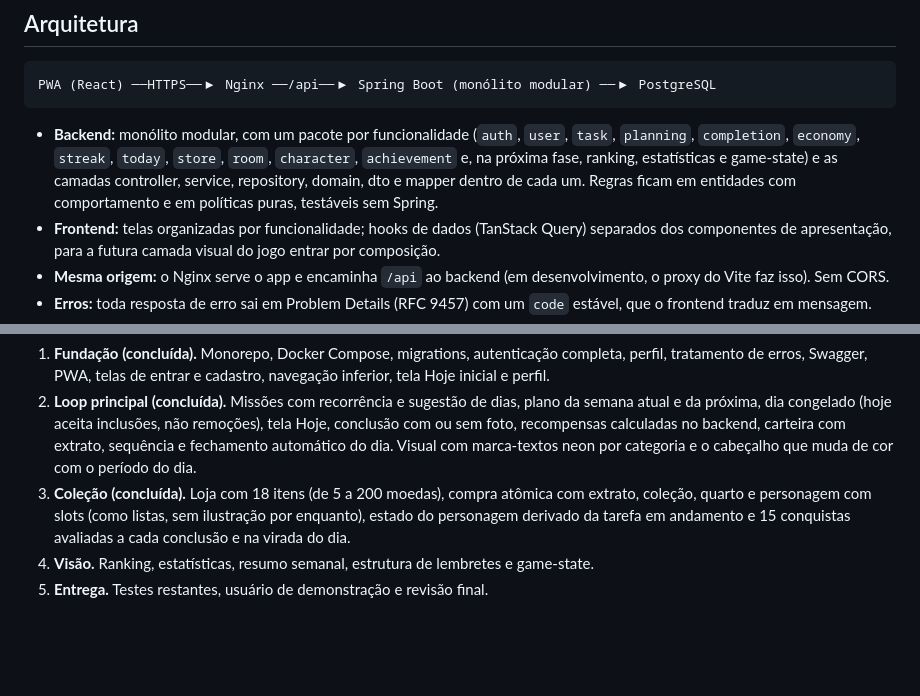
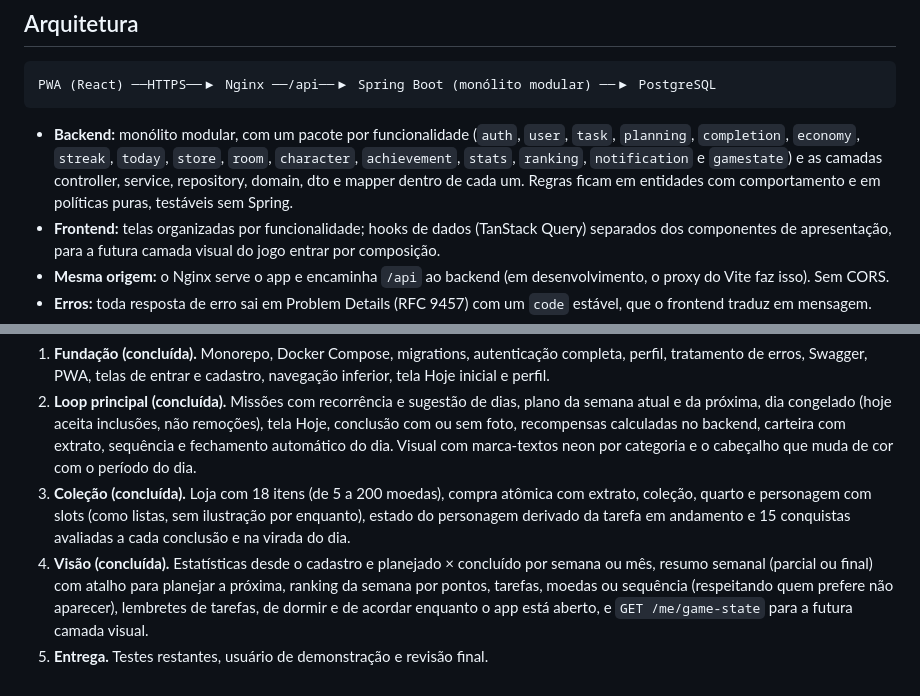
Before and after one commit to hugosantanadev/TaskGame, a Markdown page: README.md, 2 parts joined by grey strips. Drawn GitHub-style; blank space fills up the shorter version.

````diff
--- a/README.md
+++ b/README.md
@@ -94,7 +94,7 @@ Com o app atrás de HTTPS, dá para usar `AUTH_COOKIE_SECURE=true` no `.env`.
 PWA (React) ──HTTPS──▶ Nginx ──/api──▶ Spring Boot (monólito modular) ──▶ PostgreSQL
 ```
 
-- **Backend:** monólito modular, com um pacote por funcionalidade (`auth`, `user`, `task`, `planning`, `completion`, `economy`, `streak`, `today`, `store`, `room`, `character`, `achievement` e, na próxima fase, ranking, estatísticas e game-state) e as camadas controller, service, repository, domain, dto e mapper dentro de cada um. Regras ficam em entidades com comportamento e em políticas puras, testáveis sem Spring.
+- **Backend:** monólito modular, com um pacote por funcionalidade (`auth`, `user`, `task`, `planning`, `completion`, `economy`, `streak`, `today`, `store`, `room`, `character`, `achievement`, `stats`, `ranking`, `notification` e `gamestate`) e as camadas controller, service, repository, domain, dto e mapper dentro de cada um. Regras ficam em entidades com comportamento e em políticas puras, testáveis sem Spring.
 - **Frontend:** telas organizadas por funcionalidade; hooks de dados (TanStack Query) separados dos componentes de apresentação, para a futura camada visual do jogo entrar por composição.
 - **Mesma origem:** o Nginx serve o app e encaminha `/api` ao backend (em desenvolvimento, o proxy do Vite faz isso). Sem CORS.
 - **Erros:** toda resposta de erro sai em Problem Details (RFC 9457) com um `code` estável, que o frontend traduz em mensagem.
@@ -196,5 +202,5 @@ gasmtask/
 1. **Fundação (concluída).** Monorepo, Docker Compose, migrations, autenticação completa, perfil, tratamento de erros, Swagger, PWA, telas de entrar e cadastro, navegação inferior, tela Hoje inicial e perfil.
 2. **Loop principal (concluída).** Missões com recorrência e sugestão de dias, plano da semana atual e da próxima, dia congelado (hoje aceita inclusões, não remoções), tela Hoje, conclusão com ou sem foto, recompensas calculadas no backend, carteira com extrato, sequência e fechamento automático do dia. Visual com marca-textos neon por categoria e o cabeçalho que muda de cor com o período do dia.
 3. **Coleção (concluída).** Loja com 18 itens (de 5 a 200 moedas), compra atômica com extrato, coleção, quarto e personagem com slots (como listas, sem ilustração por enquanto), estado do personagem derivado da tarefa em andamento e 15 conquistas avaliadas a cada conclusão e na virada do dia.
-4. **Visão.** Ranking, estatísticas, resumo semanal, estrutura de lembretes e game-state.
+4. **Visão (concluída).** Estatísticas desde o cadastro e planejado × concluído por semana ou mês, resumo semanal (parcial ou final) com atalho para planejar a próxima, ranking da semana por pontos, tarefas, moedas ou sequência (respeitando quem prefere não aparecer), lembretes de tarefas, de dormir e de acordar enquanto o app está aberto, e `GET /me/game-state` para a futura camada visual.
 5. **Entrega.** Testes restantes, usuário de demonstração e revisão final.
````
Also changed, not shown: other parts of README.md (+10 -4 lines), docs/architecture.md (+27 -13 lines), docs/domain-model.md (+16 -0 lines).
